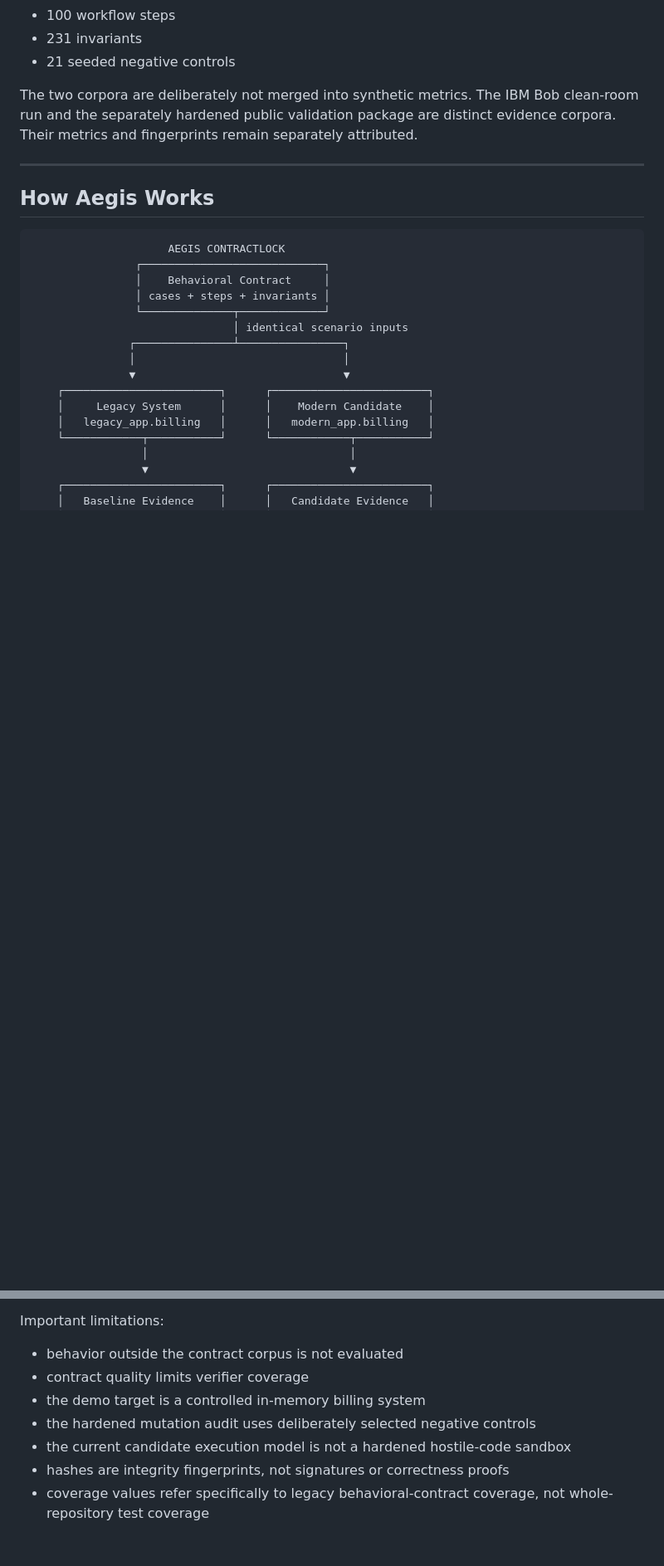
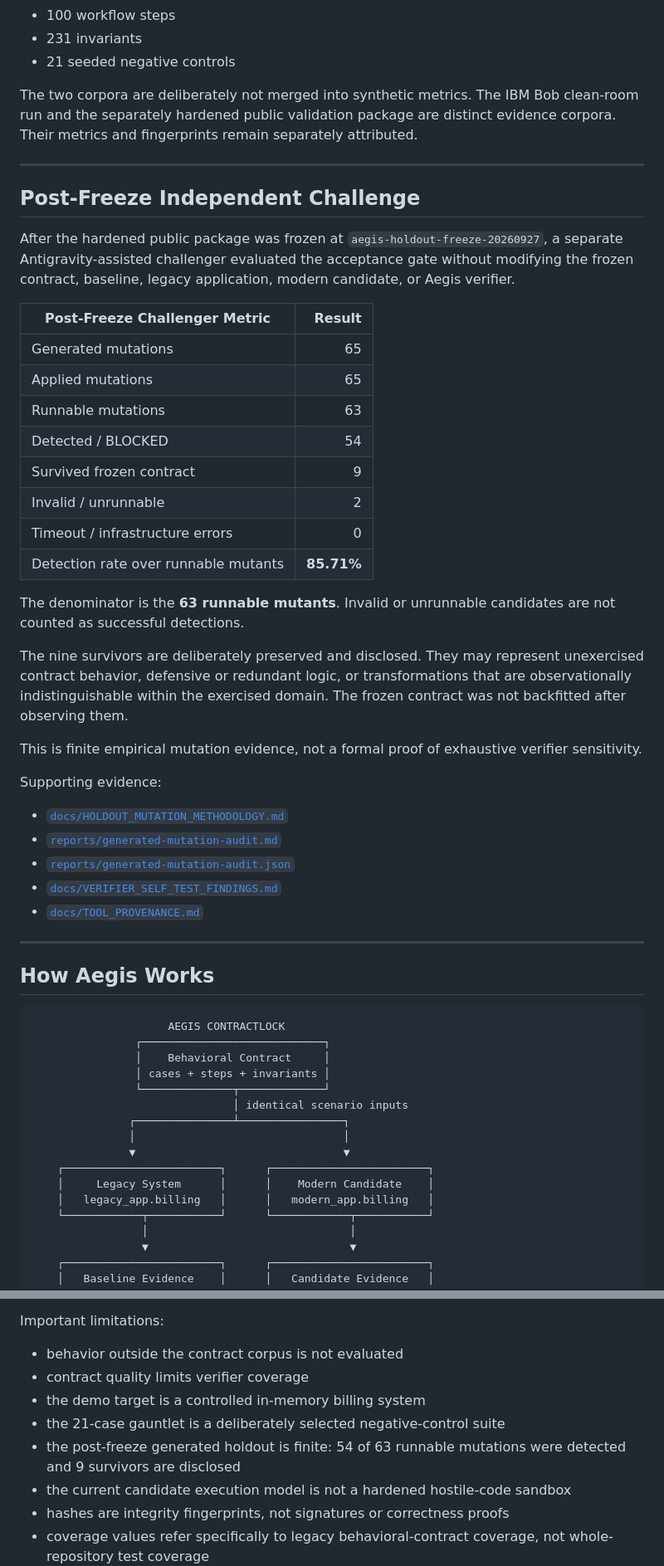
Before and after one commit to AzzamShahid/Aegis-ContractLock, a Markdown page: README.md, 2 parts joined by grey strips. Shown at 83% size. Drawn GitHub-style; blank space fills up the shorter version.

````diff
--- a/README.md
+++ b/README.md
@@ -215,6 +223,37 @@ The IBM Bob clean-room run and the separately hardened public validation package
 
 ---
 
+## Post-Freeze Independent Challenge
+
+After the hardened public package was frozen at `aegis-holdout-freeze-20260927`, a separate Antigravity-assisted challenger evaluated the acceptance gate without modifying the frozen contract, baseline, legacy application, modern candidate, or Aegis verifier.
+
+| Post-Freeze Challenger Metric | Result |
+|---|---:|
+| Generated mutations | 65 |
+| Applied mutations | 65 |
+| Runnable mutations | 63 |
+| Detected / BLOCKED | 54 |
+| Survived frozen contract | 9 |
+| Invalid / unrunnable | 2 |
+| Timeout / infrastructure errors | 0 |
+| Detection rate over runnable mutants | **85.71%** |
+
+The denominator is the **63 runnable mutants**. Invalid or unrunnable candidates are not counted as successful detections.
+
+The nine survivors are deliberately preserved and disclosed. They may represent unexercised contract behavior, defensive or redundant logic, or transformations that are observationally indistinguishable within the exercised domain. The frozen contract was not backfitted after observing them.
+
+This is finite empirical mutation evidence, not a formal proof of exhaustive verifier sensitivity.
+
+Supporting evidence:
+
+- [`docs/HOLDOUT_MUTATION_METHODOLOGY.md`](docs/HOLDOUT_MUTATION_METHODOLOGY.md)
+- [`reports/generated-mutation-audit.md`](reports/generated-mutation-audit.md)
+- [`reports/generated-mutation-audit.json`](reports/generated-mutation-audit.json)
+- [`docs/VERIFIER_SELF_TEST_FINDINGS.md`](docs/VERIFIER_SELF_TEST_FINDINGS.md)
+- [`docs/TOOL_PROVENANCE.md`](docs/TOOL_PROVENANCE.md)
+
+---
+
 ## How Aegis Works
 
 ```text
@@ -511,7 +564,8 @@ Important limitations:
 - behavior outside the contract corpus is not evaluated
 - contract quality limits verifier coverage
 - the demo target is a controlled in-memory billing system
-- the hardened mutation audit uses deliberately selected negative controls
+- the 21-case gauntlet is a deliberately selected negative-control suite
+- the post-freeze generated holdout is finite: 54 of 63 runnable mutations were detected and 9 survivors are disclosed
 - the current candidate execution model is not a hardened hostile-code sandbox
 - hashes are integrity fingerprints, not signatures or correctness proofs
 - coverage values refer specifically to legacy behavioral-contract coverage, not whole-repository test coverage
````
Also changed, not shown: other parts of README.md (+46 -16 lines).
